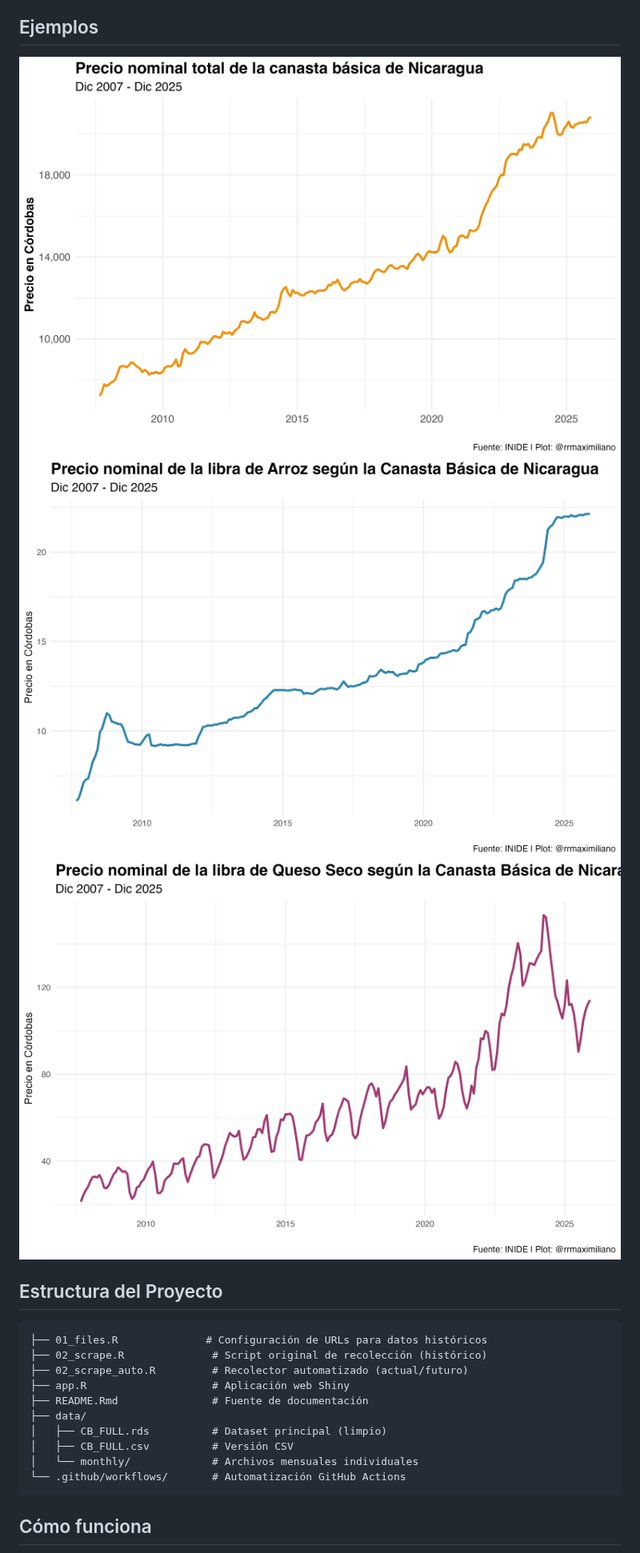
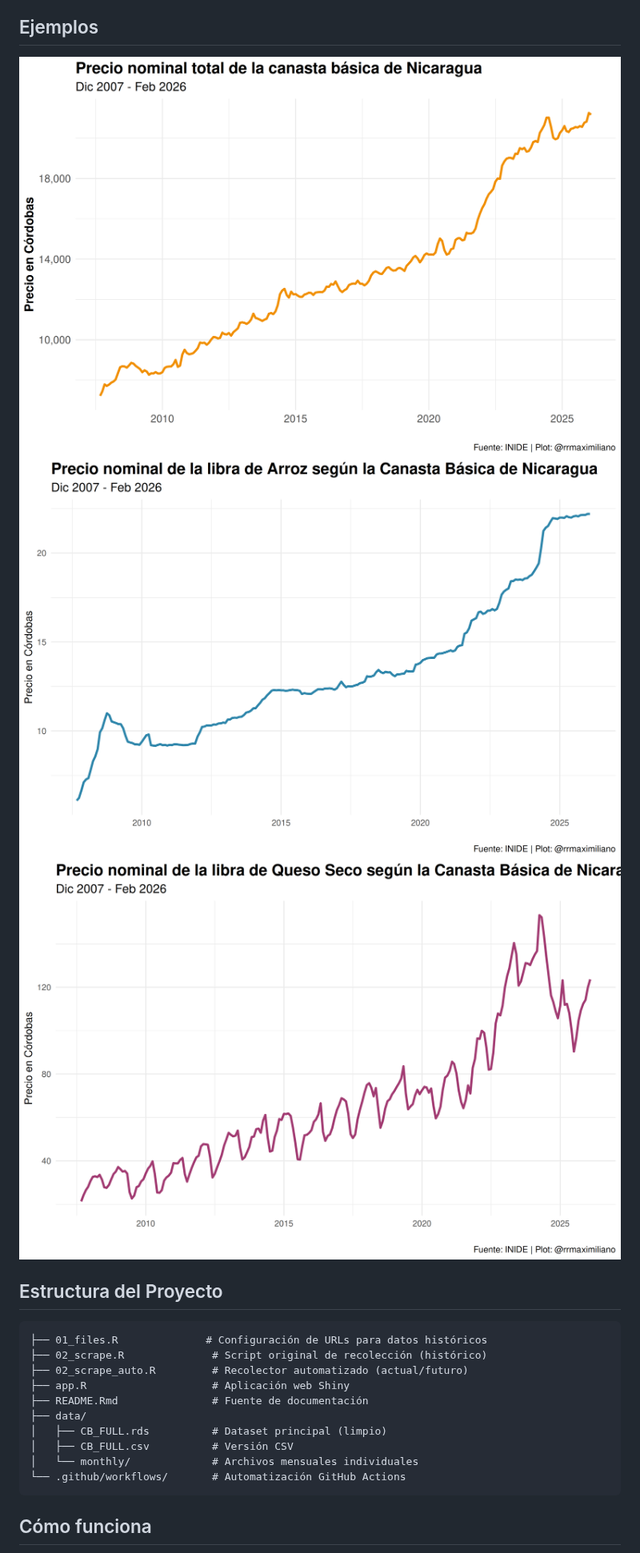
Before and after one commit to RRMaximiliano/inide-canasta-basica, a Markdown page: README.md, the part around one of its changes. Shown at 80% size. GitHub-like rendering; pictures changed too: figures/arroz.png, figures/canasta_basica.png, figures/queso_seco.png.

Commit message:
Update canasta básica data, plots, and README - 2026-03-15

````diff
--- a/README.md
+++ b/README.md
@@ -86,20 +86,22 @@ durante el proceso de recolección de datos.
 
 ## Ejemplos
 
-<img src="figures/canasta_basica.png" width="3072" /><img src="figures/arroz.png" width="3072" /><img src="figures/queso_seco.png" width="3072" />
+![plot of chunk unnamed-chunk-4](figures/canasta_basica.png)![plot of chunk unnamed-chunk-4](figures/arroz.png)![plot of chunk unnamed-chunk-4](figures/queso_seco.png)
 
 ## Estructura del Proyecto
 
-    ├── 01_files.R              # Configuración de URLs para datos históricos
-    ├── 02_scrape.R              # Script original de recolección (histórico)
-    ├── 02_scrape_auto.R         # Recolector automatizado (actual/futuro)
-    ├── app.R                    # Aplicación web Shiny
-    ├── README.Rmd               # Fuente de documentación
-    ├── data/
-    │   ├── CB_FULL.rds          # Dataset principal (limpio)
-    │   ├── CB_FULL.csv          # Versión CSV
-    │   └── monthly/             # Archivos mensuales individuales
-    └── .github/workflows/       # Automatización GitHub Actions
+```
+├── 01_files.R              # Configuración de URLs para datos históricos
+├── 02_scrape.R              # Script original de recolección (histórico)
+├── 02_scrape_auto.R         # Recolector automatizado (actual/futuro)
+├── app.R                    # Aplicación web Shiny
+├── README.Rmd               # Fuente de documentación
+├── data/
+│   ├── CB_FULL.rds          # Dataset principal (limpio)
+│   ├── CB_FULL.csv          # Versión CSV
+│   └── monthly/             # Archivos mensuales individuales
+└── .github/workflows/       # Automatización GitHub Actions
+```
 
 ## Cómo funciona
 
````
Also changed, not shown: other parts of README.md (+57 -62 lines), 7 other files.
